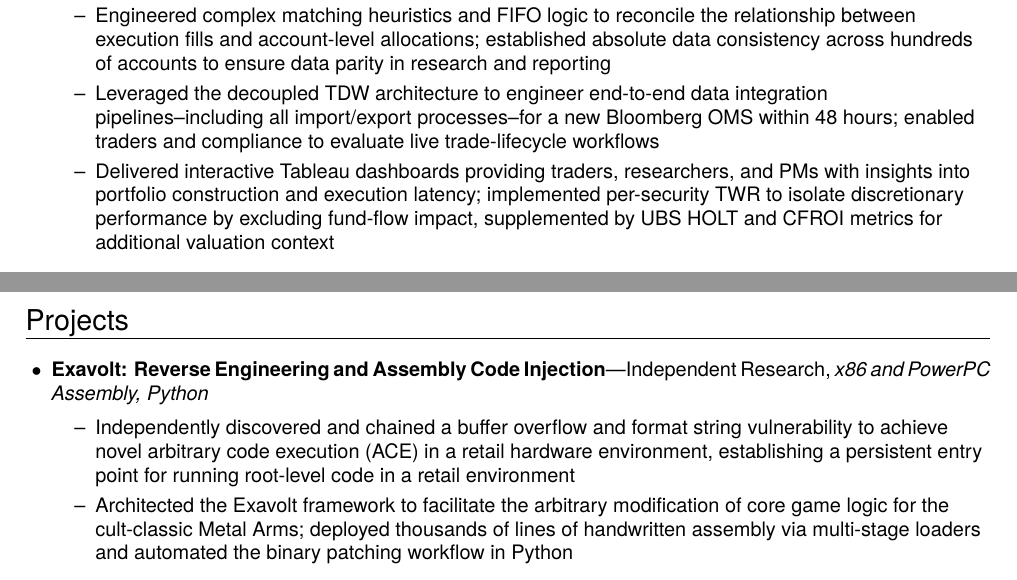
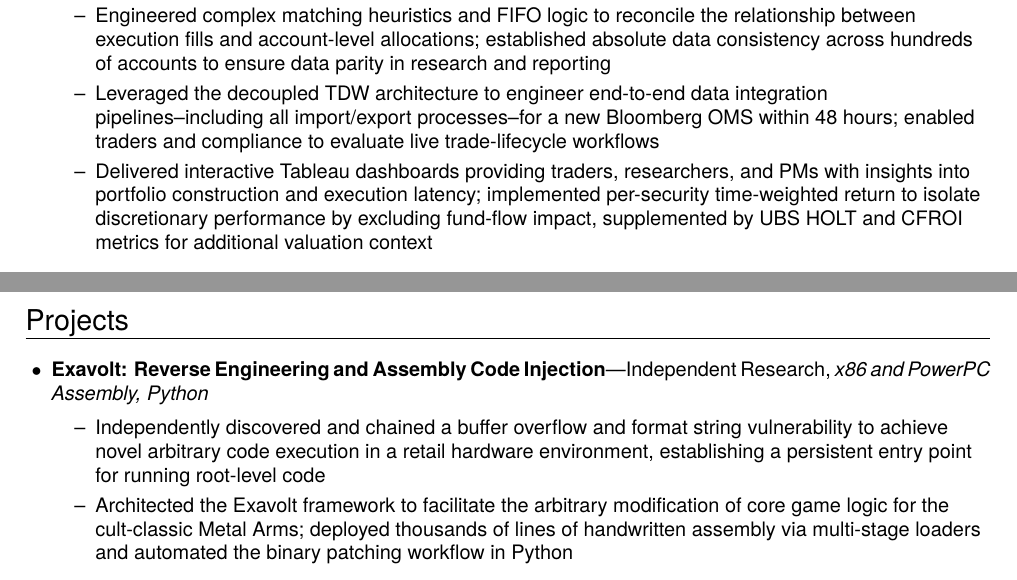
Before and after one commit to dj0wns/Resume, a LaTeX CV (src/resume.tex): two parts of pages 1 and 2 of 2, joined at a grey line, cut so that both start at the same text. Compiled offline with pdfLaTeX.

Commit message:
Fixed some readability sections

```diff
--- a/src/resume.tex
+++ b/src/resume.tex
@@ -226,7 +226,7 @@
 	    \ressubitem{Developed core components of a central Trade Data Warehouse (TDW) in dbt and BigQuery, owning the architecture of trade-level data schemas and the implementation of multi-stage vendor data cleansing and validation}
 	    \ressubitem{Engineered complex matching heuristics and FIFO logic to reconcile the relationship between execution fills and account-level allocations; established absolute data consistency across hundreds of accounts to ensure data parity in research and reporting}
 	    \ressubitem{Leveraged the decoupled TDW architecture to engineer end-to-end data integration pipelines--including all import/export processes--for a new Bloomberg OMS within 48 hours; enabled traders and compliance to evaluate live trade-lifecycle workflows}
-	    \ressubitem{Delivered interactive Tableau dashboards providing traders, researchers, and PMs with insights into portfolio construction and execution latency; implemented per-security TWR to isolate discretionary performance by excluding fund-flow impact, supplemented by UBS HOLT and CFROI metrics for additional valuation context}
+	    \ressubitem{Delivered interactive Tableau dashboards providing traders, researchers, and PMs with insights into portfolio construction and execution latency; implemented per-security time-weighted return to isolate discretionary performance by excluding fund-flow impact, supplemented by UBS HOLT and CFROI metrics for additional valuation context}
 	\end{ressubsecline}
   \begin{ressubsecline}{Software Engineer, C++ and Python}{Google, Google Ads Editor}{October 2018 -- December 2024}
     % Half the ad spend goes through our application
@@ -257,7 +257,7 @@
 %%%%%%%%%%%%%%%%%%%%%%%%
 \begin{ressection}{Projects}
   \begin{ressubseclinenodate}{Exavolt: Reverse Engineering and Assembly Code Injection}{Independent Research}{x86 and PowerPC Assembly, Python}
-    \ressubitem{Independently discovered and chained a buffer overflow and format string vulnerability to achieve novel arbitrary code execution (ACE) in a retail hardware environment, establishing a persistent entry point for running root-level code in a retail environment}
+    \ressubitem{Independently discovered and chained a buffer overflow and format string vulnerability to achieve novel arbitrary code execution in a retail hardware environment, establishing a persistent entry point for running root-level code}
     \ressubitem{Architected the Exavolt framework to facilitate the arbitrary modification of core game logic for the cult-classic Metal Arms; deployed thousands of lines of handwritten assembly via multi-stage loaders and automated the binary patching workflow in Python}
   \end{ressubseclinenodate}
   \begin{ressubseclinenodate}{AoEPulse.com}{Hobby Project}{Python Django with PostgreSQL and React.js}
```
Also changed, not shown: images/resume-0.png, images/resume-1.png, resume.pdf.
